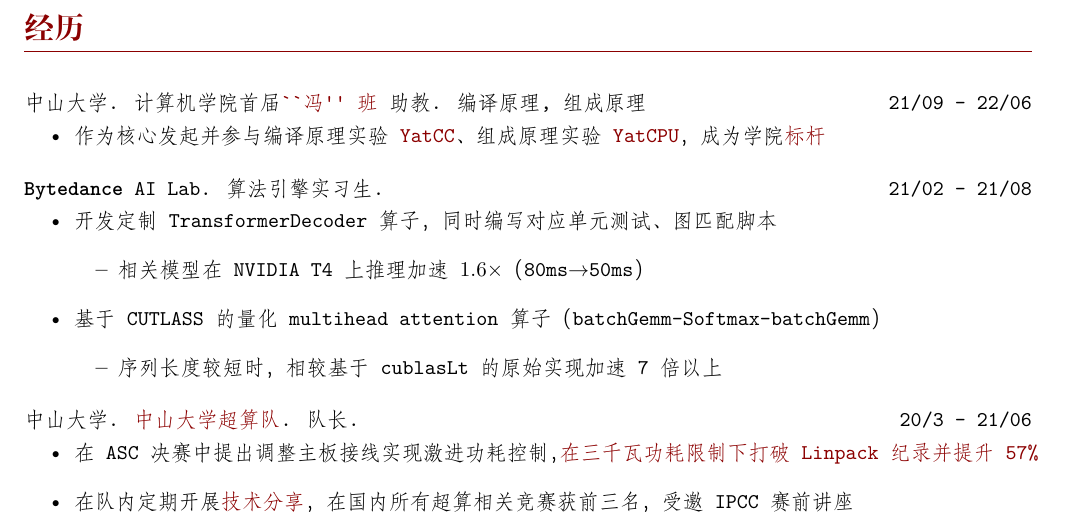
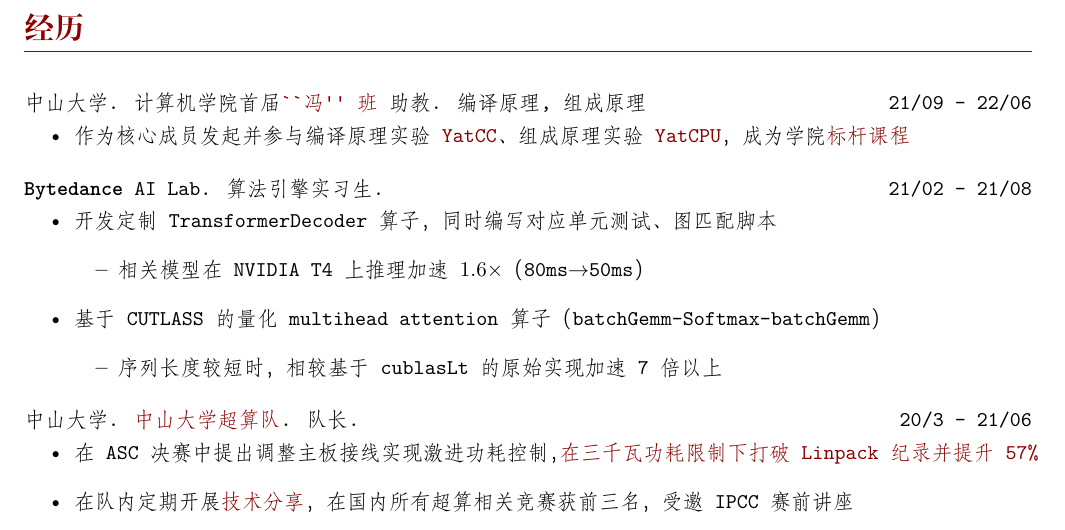
Before and after one commit to wu-kan/CV, a LaTeX document (main.tex): part of page 3 of 3, cut so that both start at the same text. Compiled offline with XeLaTeX.

Commit message:
Update main.tex

```diff
--- a/main.tex
+++ b/main.tex
@@ -223,7 +223,7 @@ AscendCL/CUDA. \href{https://wu-kan.cn/21/03/14/HPL-AI/}{中山大学优秀本
 助教. 编译原理, 组成原理}{21/09 - 22/06}
 
 \begin{itemize}
-  \item 作为核心发起并参与编译原理实验 \href{https://yatcc-ai.com/}{YatCC}、组成原理实验 \href{https://yatcpu.sysu.tech/}{YatCPU}，成为学院\href{https://mp.weixin.qq.com/s?__biz=MzAwNzczODEzMw==&mid=2653124398&idx=1&sn=b2d2f2b4aa4ca8fd8937385aa0da45d7}{标杆}
+  \item 作为核心成员发起并参与编译原理实验 \href{https://yatcc-ai.com/}{YatCC}、组成原理实验 \href{https://yatcpu.sysu.tech/}{YatCPU}，成为学院\href{https://mp.weixin.qq.com/s?__biz=MzAwNzczODEzMw==&mid=2653124398&idx=1&sn=b2d2f2b4aa4ca8fd8937385aa0da45d7}{标杆课程}
 \end{itemize}
 
 \datedsubsection{\textbf{Bytedance} AI Lab. 算法引擎实习生.}{21/02 - 21/08}
```
